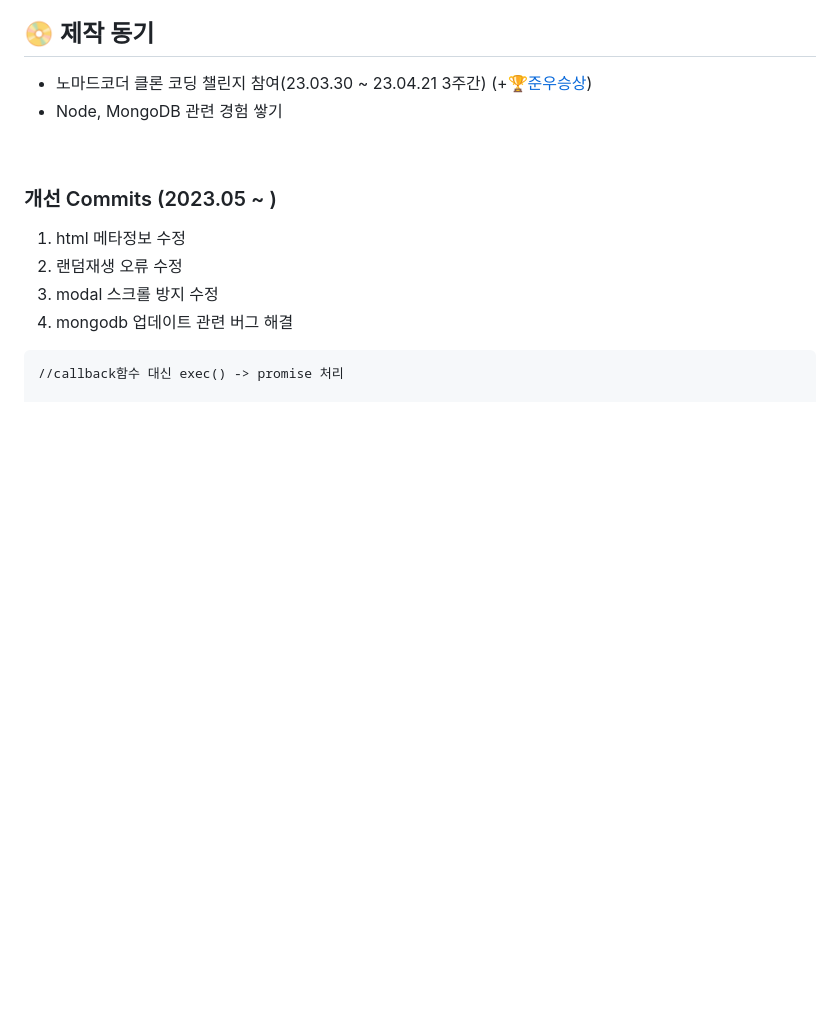
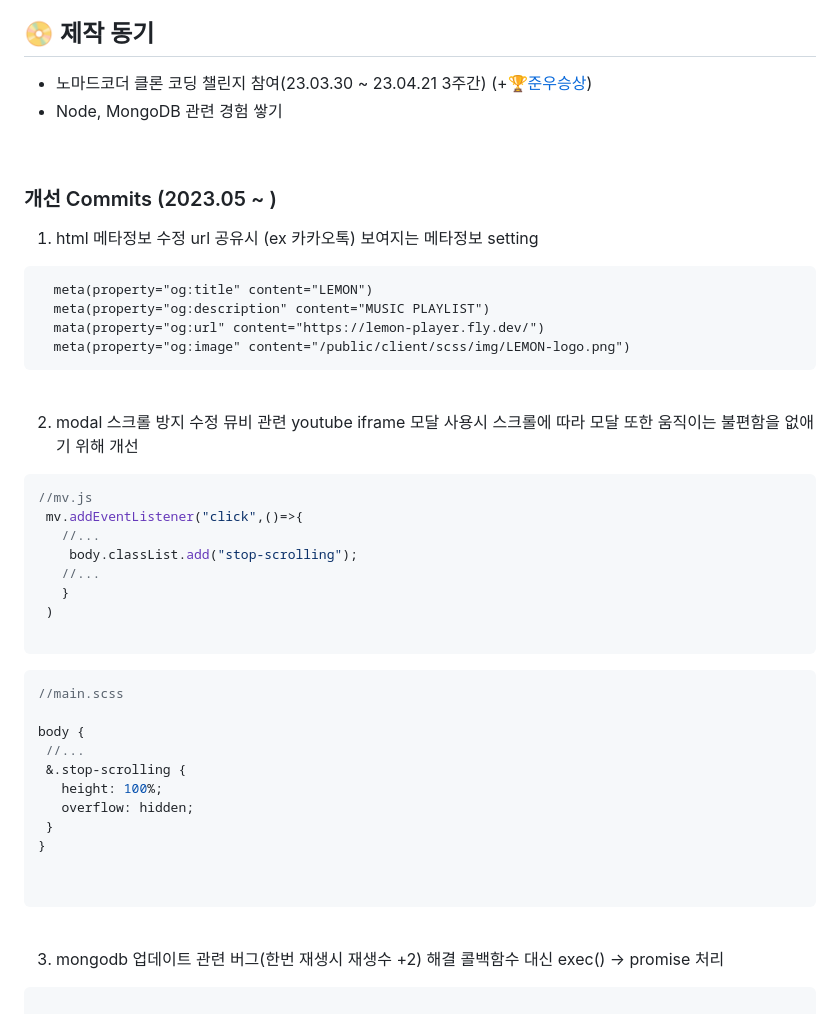
Before and after one commit to hwangJN/lemon_player, a Markdown page: README.md, the part around the change printed below. GitHub-like rendering; blank space fills up the shorter version.

````diff
--- a/README.md
+++ b/README.md
@@ -15,11 +15,48 @@
 
 ### 개선 Commits (2023.05 ~ )
  1. html 메타정보 수정
- 2. 랜덤재생 오류 수정
- 3. modal 스크롤 방지 수정
- 4. mongodb 업데이트 관련 버그 해결
+ url 공유시 (ex 카카오톡) 보여지는 메타정보 setting
+ ```pug
+   meta(property="og:title" content="LEMON")
+   meta(property="og:description" content="MUSIC PLAYLIST")
+   mata(property="og:url" content="https://lemon-player.fly.dev/")
+   meta(property="og:image" content="/public/client/scss/img/LEMON-logo.png")
  ```
- //callback함수 대신 exec() -> promise 처리
+
+ <br/>
+
+ 2. modal 스크롤 방지 수정
+ 뮤비 관련 youtube iframe 모달 사용시 스크롤에 따라 모달 또한 움직이는 불편함을 없애기 위해 개선
+ ```javascript
+ //mv.js
+  mv.addEventListener("click",()=>{
+    //...
+     body.classList.add("stop-scrolling");
+    //...
+    }
+  )
+
+ ```
+ ```scss
+ //main.scss
+
+ body {
+  //...
+  &.stop-scrolling {
+    height: 100%;
+    overflow: hidden;
+  }
+}
+
+
+ ```
+
+ <br/>
+
+ 3. mongodb 업데이트 관련 버그(한번 재생시 재생수 +2) 해결
+ 콜백함수 대신 exec() -> promise 처리
+
+ ```javascript
 
  const updatedSong = await Song.findByIdAndUpdate(songId, {
     $inc: { "meta.play": 1 },
````
Also changed, not shown: other parts of README.md (+65 -1 lines).
